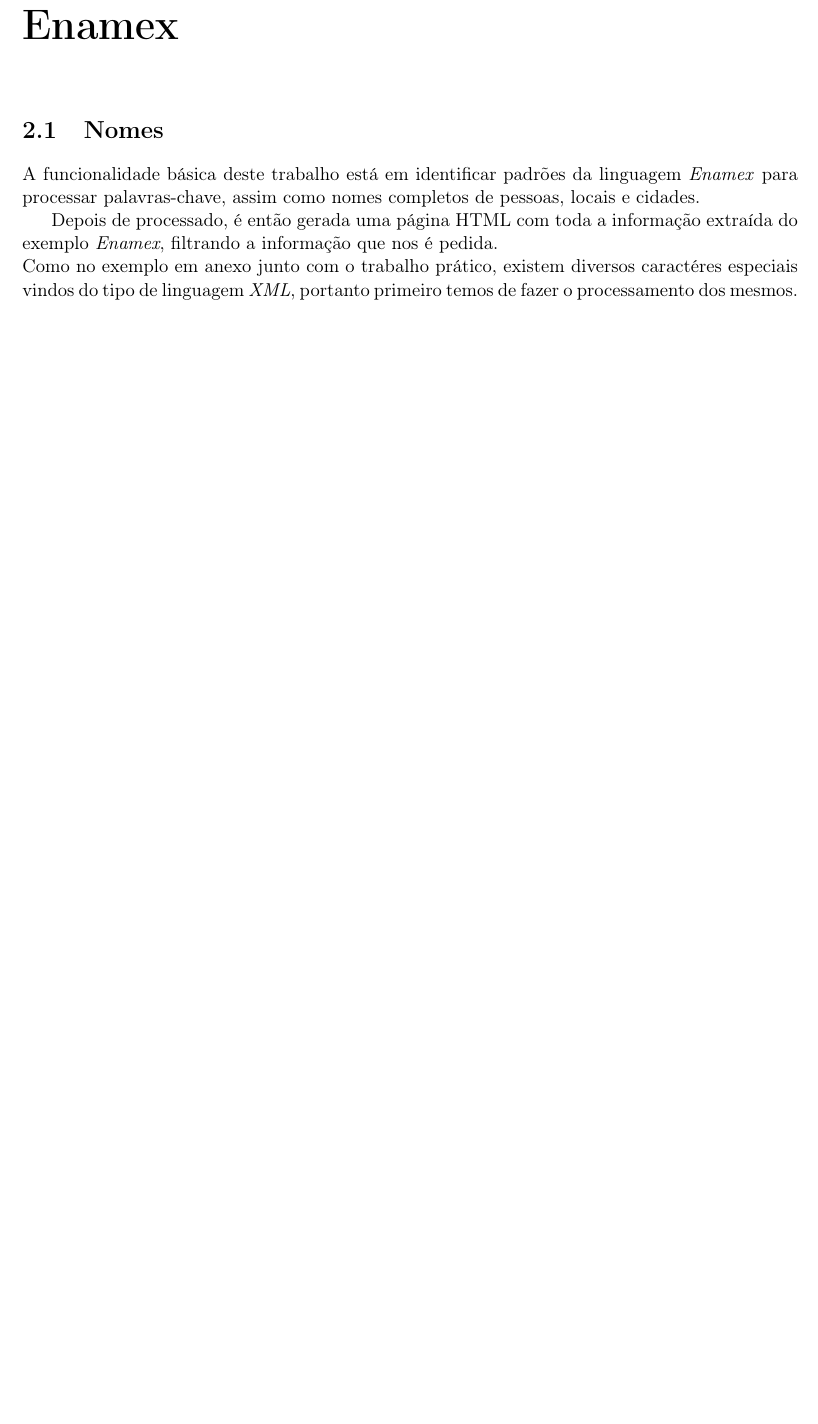
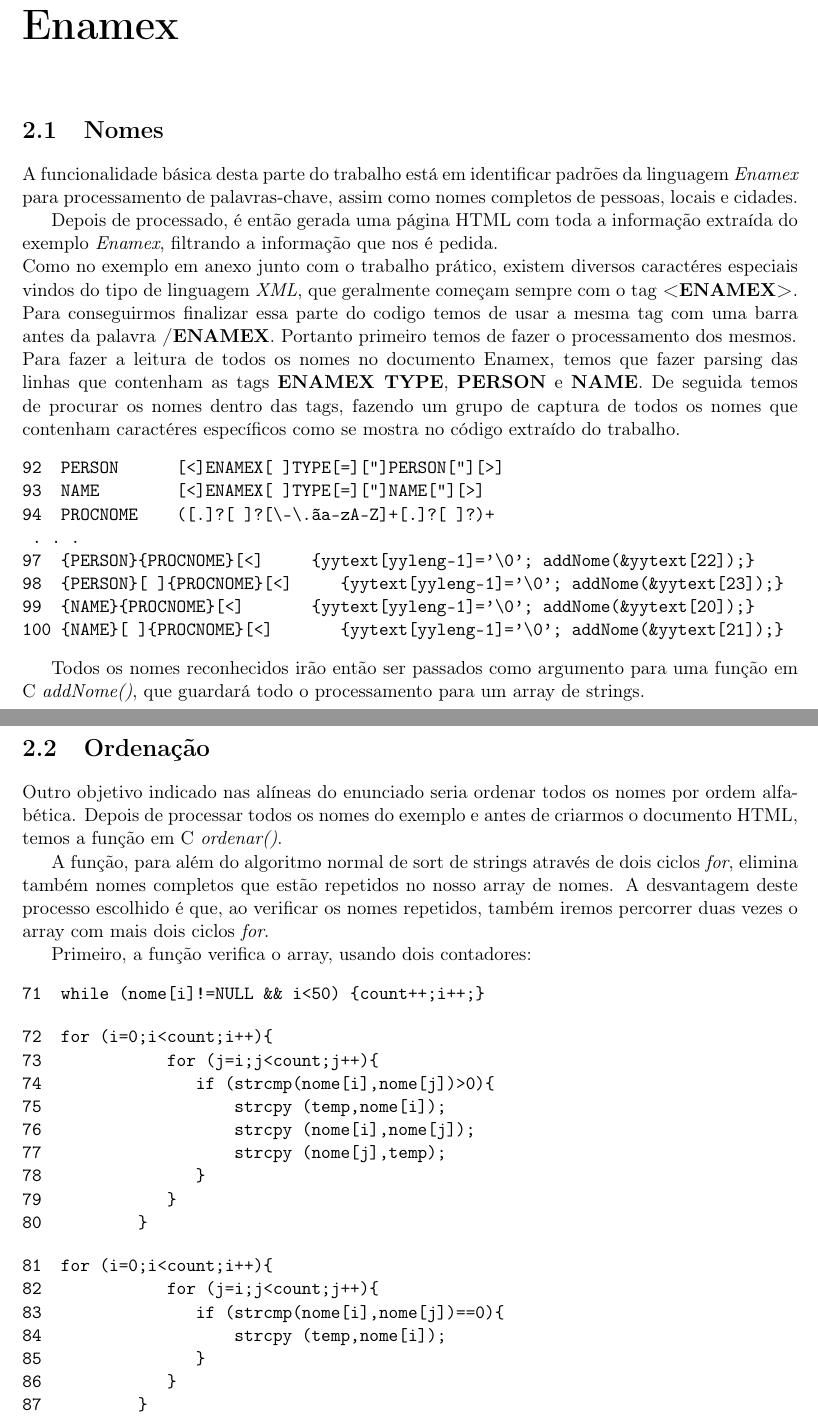
Before and after one commit to sergiooliveira28/plc19tp1, a LaTeX document (relatorio/relatorio.tex): part of page 4 of 9 before the commit and two parts of pages 4 and 5 of 9 after it, the two joined at a grey line, cut so that both start at the same text, the shorter picture padded with empty space. Compiled offline with pdfLaTeX.

Commit message:
Relatório 2

```diff
--- a/relatorio/relatorio.tex
+++ b/relatorio/relatorio.tex
@@ -38,12 +40,58 @@ Dos exemplos juntos em anexo com o enunciado do trabalho prático, fazemos uso d
 \chapter{Enamex}
 \section{Nomes}
 
-A funcionalidade básica deste trabalho está em identificar padrões da linguagem \textit{Enamex} para processar palavras-chave, assim como nomes completos de pessoas, locais e cidades.
+A funcionalidade básica desta parte do trabalho está em identificar padrões da linguagem \textit{Enamex} para processamento de palavras-chave, assim como nomes completos de pessoas, locais e cidades.
 
 Depois de processado, é então gerada uma página HTML com toda a informação extraída do exemplo \textit{Enamex}, filtrando a informação que nos é pedida.
 ~\\
-Como no exemplo em anexo junto com o trabalho prático, existem diversos caractéres especiais vindos do tipo de linguagem \textit{XML}, portanto primeiro temos de fazer o processamento dos mesmos.
+Como no exemplo em anexo junto com o trabalho prático, existem diversos caractéres especiais vindos do tipo de linguagem \textit{XML}, que geralmente começam sempre com o tag \textbf{<ENAMEX>}. Para conseguirmos finalizar essa parte do codigo temos de usar a mesma tag com uma barra antes da palavra \textbf{/ENAMEX}. Portanto primeiro temos de fazer o processamento dos mesmos.
+\\
+Para fazer a leitura de todos os nomes no documento Enamex, temos que fazer parsing das linhas que contenham as tags \textbf{ENAMEX TYPE}, \textbf{PERSON} e \textbf{NAME}. De seguida temos de procurar os nomes dentro das tags, fazendo um grupo de captura de todos os nomes que contenham caractéres específicos como se mostra no código extraído do trabalho.
+\begin{verbatim}
+92  PERSON      [<]ENAMEX[ ]TYPE[=]["]PERSON["][>]
+93  NAME        [<]ENAMEX[ ]TYPE[=]["]NAME["][>]
+94  PROCNOME    ([.]?[ ]?[\-\.ãa-zA-Z]+[.]?[ ]?)+
+ . . .
+97  {PERSON}{PROCNOME}[<]     {yytext[yyleng-1]='\0'; addNome(&yytext[22]);}
+98  {PERSON}[ ]{PROCNOME}[<]     {yytext[yyleng-1]='\0'; addNome(&yytext[23]);}
+99  {NAME}{PROCNOME}[<]       {yytext[yyleng-1]='\0'; addNome(&yytext[20]);}
+100 {NAME}[ ]{PROCNOME}[<]       {yytext[yyleng-1]='\0'; addNome(&yytext[21]);}
+\end{verbatim}
 
+Todos os nomes reconhecidos irão então ser passados como argumento para uma função em C \emph{addNome()}, que guardará todo o processamento para um array de strings.
+
+\pagebreak
+\section{Ordenação}
+Outro objetivo indicado nas alíneas do enunciado seria ordenar todos os nomes por ordem alfabética. Depois de processar todos os nomes do exemplo e antes de criarmos o documento HTML, temos a função em C \emph{ordenar()}.
+
+A função, para além do algoritmo normal de sort de strings através de dois ciclos \emph{for}, elimina também nomes completos que estão repetidos no nosso array de nomes. A desvantagem deste processo escolhido é que, ao verificar os nomes repetidos, também iremos percorrer duas vezes o array com mais dois ciclos \emph{for}.
+
+Primeiro, a função verifica o array, usando dois contadores:
+\begin{verbatim}
+71  while (nome[i]!=NULL && i<50) {count++;i++;}
+\end{verbatim}
+
+\begin{verbatim}
+72  for (i=0;i<count;i++){
+73             for (j=i;j<count;j++){
+74                if (strcmp(nome[i],nome[j])>0){
+75                    strcpy (temp,nome[i]);
+76                    strcpy (nome[i],nome[j]);
+77                    strcpy (nome[j],temp);
+78                }
+79             }
+80          }
+\end{verbatim}
+
+\begin{verbatim}
+81  for (i=0;i<count;i++){
+82             for (j=i;j<count;j++){
+83                if (strcmp(nome[i],nome[j])==0){
+84                    strcpy (temp,nome[i]);
+85                }
+86             }
+87          }
+\end{verbatim}
 
 
 \pagebreak
```
Also changed, not shown: relatorio/relatorio.pdf (added), relatorio/relatorio.tex (20 more changed lines).
